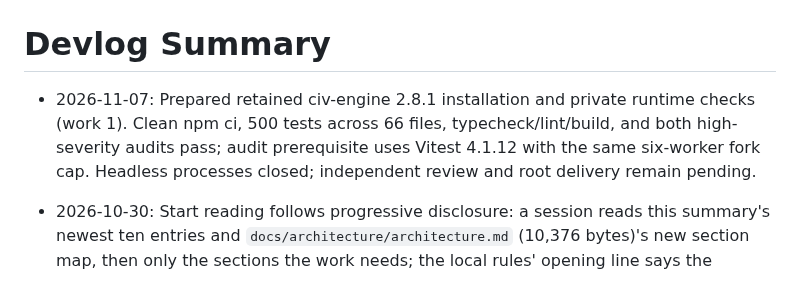
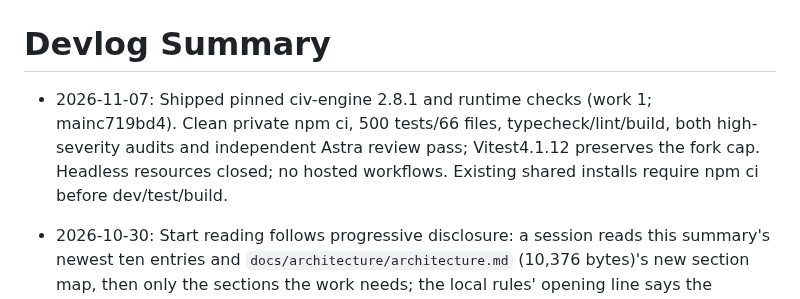
Before and after one commit to yanfengliu/farm, a Markdown page: docs/devlog/summary.md, the part around the change. GitHub-like rendering.

Commit message:
Record verified Farm engine adoption delivery

```diff
--- a/docs/devlog/summary.md
+++ b/docs/devlog/summary.md
@@ -1,6 +1,6 @@
 # Devlog Summary
 
-- 2026-11-07: Prepared retained civ-engine 2.8.1 installation and private runtime checks (work 1). Clean npm ci, 500 tests across 66 files, typecheck/lint/build, and both high-severity audits pass; audit prerequisite uses Vitest 4.1.12 with the same six-worker fork cap. Headless processes closed; independent review and root delivery remain pending.
+- 2026-11-07: Shipped pinned civ-engine 2.8.1 and runtime checks (work 1; mainc719bd4). Clean private npm ci, 500 tests/66 files, typecheck/lint/build, both high-severity audits and independent Astra review pass; Vitest4.1.12 preserves the fork cap. Headless resources closed; no hosted workflows. Existing shared installs require npm ci before dev/test/build.
 
 - 2026-10-30: Start reading follows progressive disclosure: a session reads this summary's newest ten entries and `docs/architecture/architecture.md` (10,376 bytes)'s new section map, then only the sections the work needs; the local rules' opening line says the constitution's core is in AGENTS.md and the rest in `../fleet/docs/skills/coordinator.md` and `../fleet/docs/work-rules.md`; and the lessons file links fleet's `../fleet/canon-candidates.md` as the canon writes it, so the link holds from a worktree. Docs only.
 - 2026-09-05: Moved 1 authored planning document into 1 permanent numbered work folder, preserving source provenance and historical content.
```
Also changed, not shown: 2 other files.
